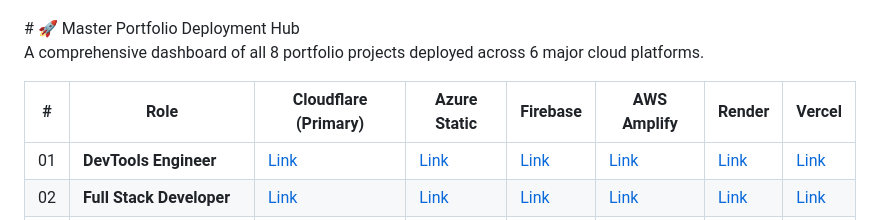
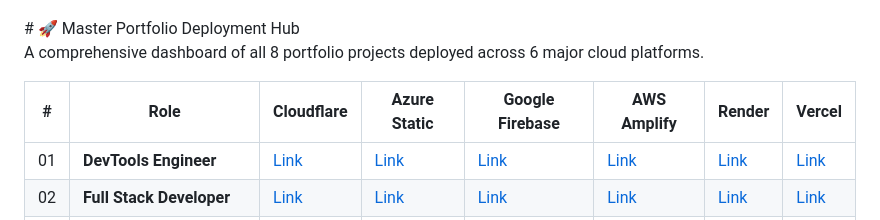
Before and after one commit to mk-knight23/mk-knight23, a Markdown page: README.md, the part around the change. Rendered like a GitHub page.

Commit message:
Update cloud platform names in README

```diff
--- a/README.md
+++ b/README.md
@@ -135,7 +135,7 @@
 
 A comprehensive dashboard of all 8 portfolio projects deployed across 6 major cloud platforms.
 
-| # | Role | Cloudflare (Primary) | Azure Static | Firebase | AWS Amplify | Render | Vercel |
+| # | Role | Cloudflare | Azure Static | Google Firebase | AWS Amplify | Render | Vercel |
 |---|------|----------------------|--------------|----------|-------------|--------|--------|
 | 01 | **DevTools Engineer** | [Link](https://01-devtools.pages.dev) | [Link](https://witty-cliff-0cf40420f-preview.eastus2.2.azurestaticapps.net) | [Link](https://portfolio-devtools.web.app) | [Link](https://main.d3kxqk7cdhc7i0.amplifyapp.com) | [Link](https://zero1-portfolio-devtools.onrender.com) | [Link](https://01-portfolio-devtools.vercel.app) |
 | 02 | **Full Stack Developer** | [Link](https://02-fullstack.pages.dev) | [Link](https://salmon-coast-0112a010f-preview.eastus2.4.azurestaticapps.net) | [Link](https://mk-knight-fullstack.web.app) | [Link](https://main.dqywouu7sv625.amplifyapp.com) | [Link](https://zero2-portfolio-fullstack.onrender.com) | [Link](https://02-portfolio-fullstack.vercel.app) |
```
